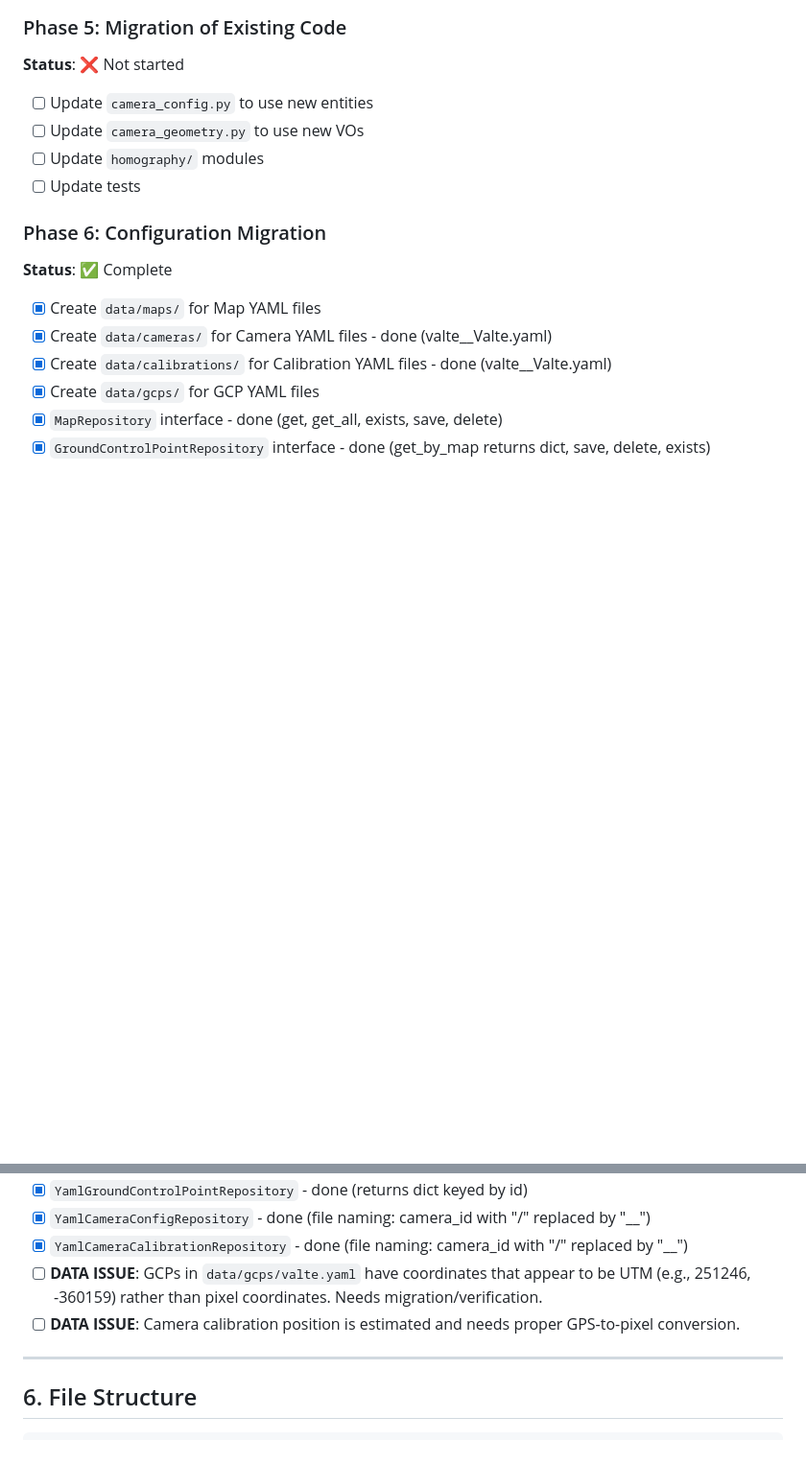
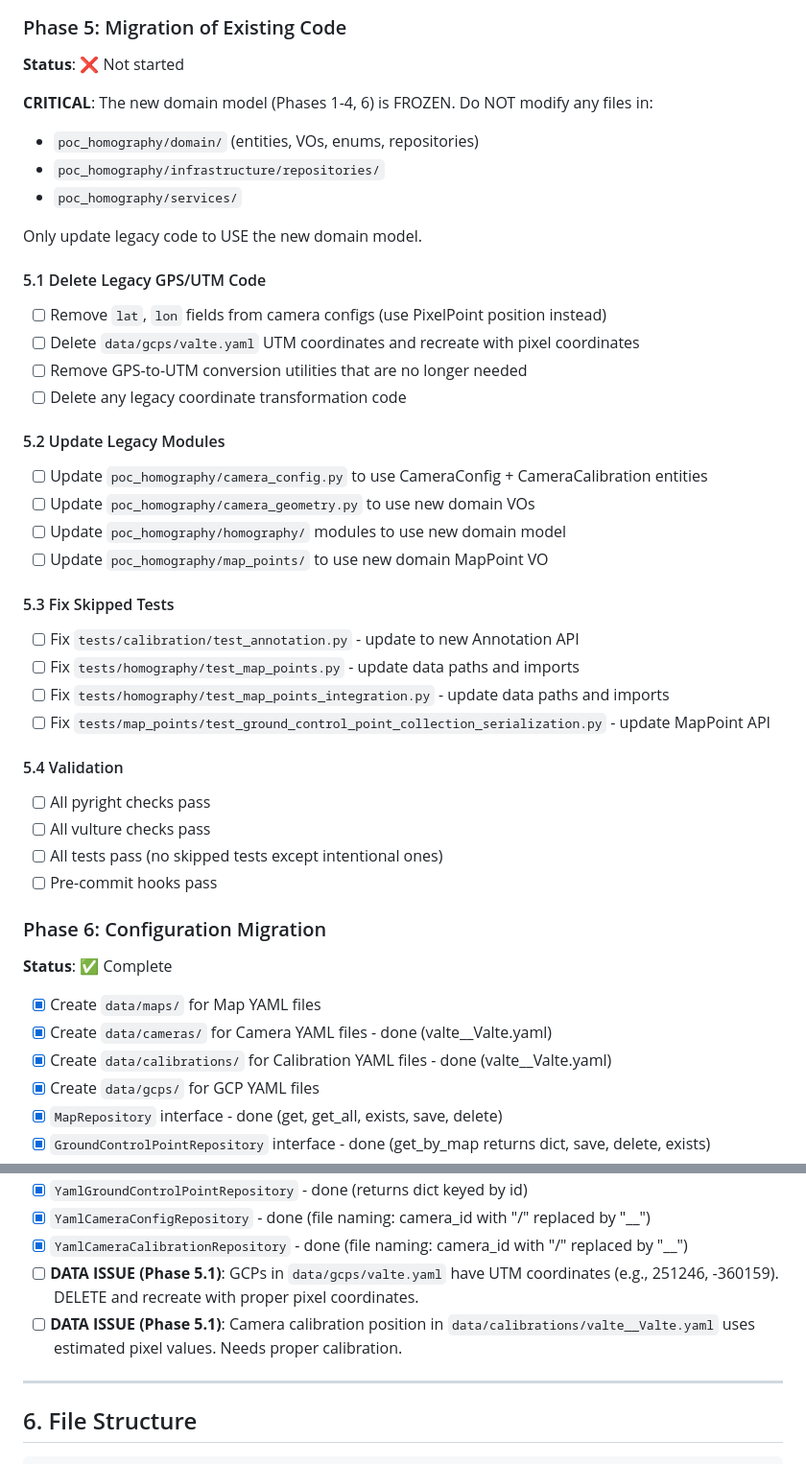
Before and after one commit to GoCleverOrg/poc-homography, a Markdown page: docs/domain-model-refactoring.md, 2 parts joined by grey strips. Shown at 96% size. GitHub-like rendering; blank space fills up the shorter version.

Commit message:
docs: add detailed Phase 5 migration tasks
Expand Phase 5 (Migration of Existing Code) with specific tasks:
- 5.1: Delete legacy GPS/UTM code and data
- 5.2: Update legacy modules to use new domain model
- 5.3: Fix skipped tests
- 5.4: Validation requirements

Add CRITICAL note: domain model is FROZEN, only update legacy code.

Co-Authored-By: Claude Opus 4.5 <noreply@anthropic.com>

```diff
--- a/docs/domain-model-refactoring.md
+++ b/docs/domain-model-refactoring.md
@@ -610,10 +610,36 @@ Final_Roll  = Base_Roll  (PTZ doesn't change roll)
 
 **Status**: ❌ Not started
 
-- [ ] Update `camera_config.py` to use new entities
-- [ ] Update `camera_geometry.py` to use new VOs
-- [ ] Update `homography/` modules
-- [ ] Update tests
+**CRITICAL**: The new domain model (Phases 1-4, 6) is FROZEN. Do NOT modify any files in:
+- `poc_homography/domain/` (entities, VOs, enums, repositories)
+- `poc_homography/infrastructure/repositories/`
+- `poc_homography/services/`
+
+Only update legacy code to USE the new domain model.
+
+#### 5.1 Delete Legacy GPS/UTM Code
+- [ ] Remove `lat`, `lon` fields from camera configs (use PixelPoint position instead)
+- [ ] Delete `data/gcps/valte.yaml` UTM coordinates and recreate with pixel coordinates
+- [ ] Remove GPS-to-UTM conversion utilities that are no longer needed
+- [ ] Delete any legacy coordinate transformation code
+
+#### 5.2 Update Legacy Modules
+- [ ] Update `poc_homography/camera_config.py` to use CameraConfig + CameraCalibration entities
+- [ ] Update `poc_homography/camera_geometry.py` to use new domain VOs
+- [ ] Update `poc_homography/homography/` modules to use new domain model
+- [ ] Update `poc_homography/map_points/` to use new domain MapPoint VO
+
+#### 5.3 Fix Skipped Tests
+- [ ] Fix `tests/calibration/test_annotation.py` - update to new Annotation API
+- [ ] Fix `tests/homography/test_map_points.py` - update data paths and imports
+- [ ] Fix `tests/homography/test_map_points_integration.py` - update data paths and imports
+- [ ] Fix `tests/map_points/test_ground_control_point_collection_serialization.py` - update MapPoint API
+
+#### 5.4 Validation
+- [ ] All pyright checks pass
+- [ ] All vulture checks pass
+- [ ] All tests pass (no skipped tests except intentional ones)
+- [ ] Pre-commit hooks pass
 
 ### Phase 6: Configuration Migration
 
@@ -631,8 +657,8 @@ Final_Roll  = Base_Roll  (PTZ doesn't change roll)
 - [x] `YamlGroundControlPointRepository` - done (returns dict keyed by id)
 - [x] `YamlCameraConfigRepository` - done (file naming: camera_id with "/" replaced by "__")
 - [x] `YamlCameraCalibrationRepository` - done (file naming: camera_id with "/" replaced by "__")
-- [ ] **DATA ISSUE**: GCPs in `data/gcps/valte.yaml` have coordinates that appear to be UTM (e.g., 251246, -360159) rather than pixel coordinates. Needs migration/verification.
-- [ ] **DATA ISSUE**: Camera calibration position is estimated and needs proper GPS-to-pixel conversion.
+- [ ] **DATA ISSUE (Phase 5.1)**: GCPs in `data/gcps/valte.yaml` have UTM coordinates (e.g., 251246, -360159). DELETE and recreate with proper pixel coordinates.
+- [ ] **DATA ISSUE (Phase 5.1)**: Camera calibration position in `data/calibrations/valte__Valte.yaml` uses estimated pixel values. Needs proper calibration.
 
 ---
 
```
